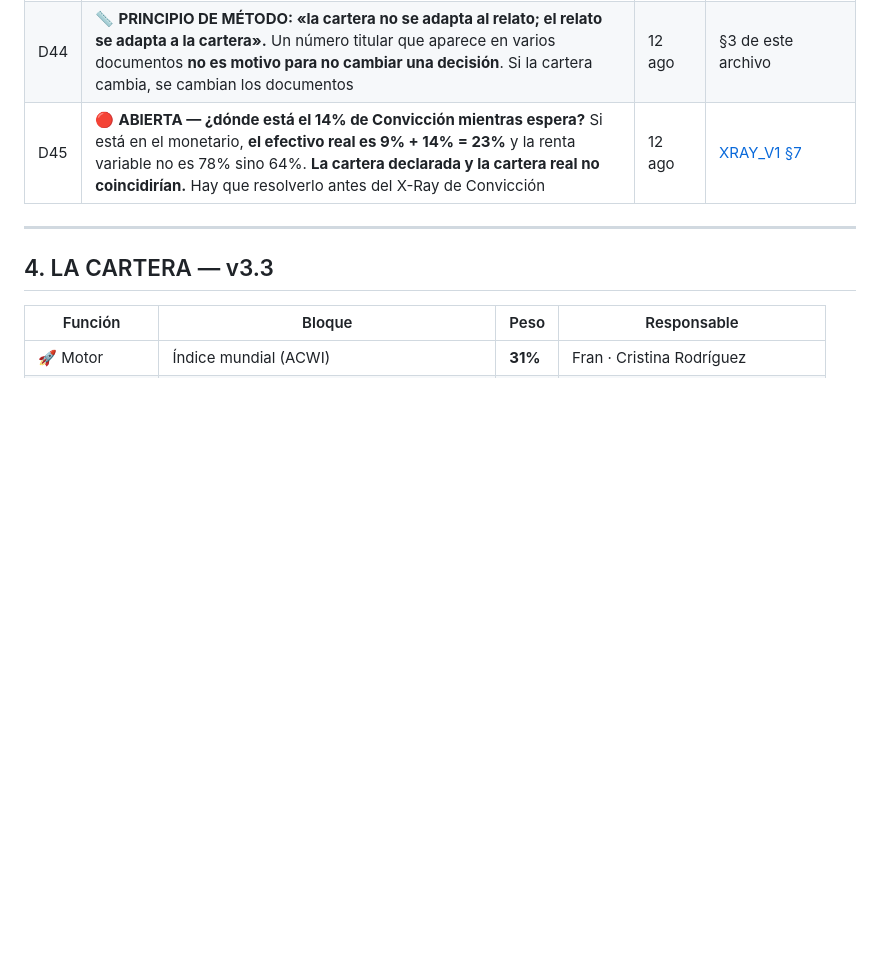
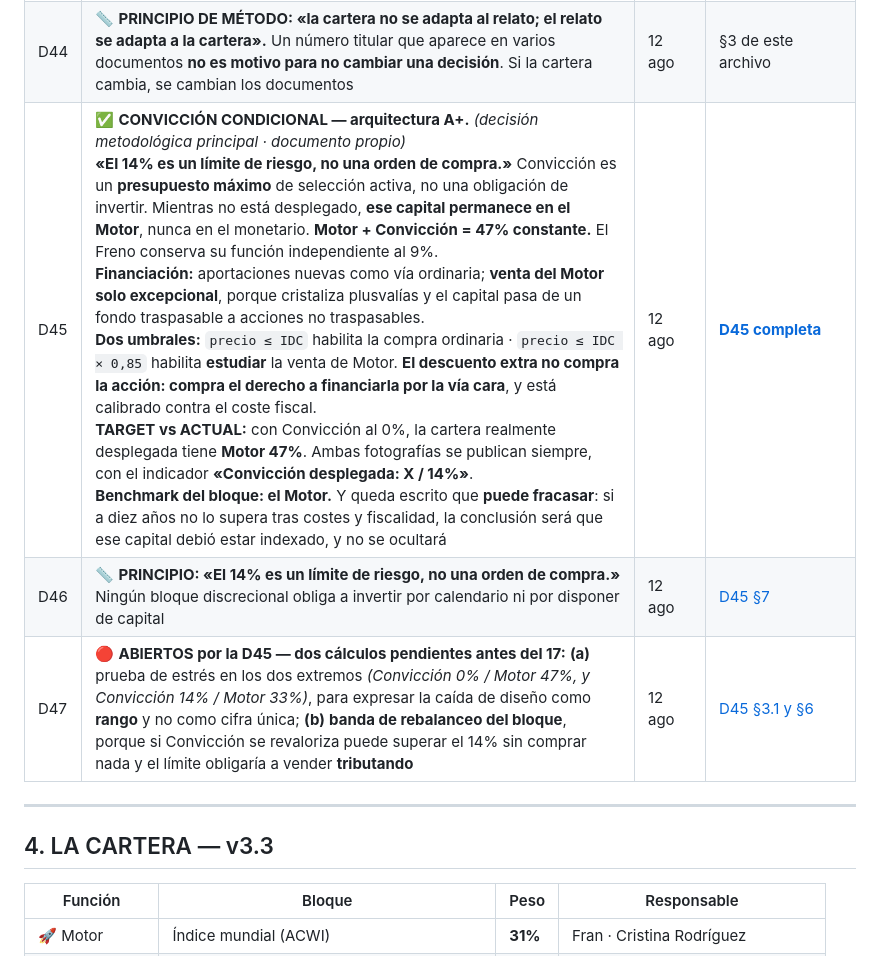
Before and after one commit to lyf3011-droid/peaky-minders-global, a Markdown page: ESTADO.md, the part around the change. GitHub-like rendering; blank space fills up the shorter version.

```diff
--- a/ESTADO.md
+++ b/ESTADO.md
@@ -117,7 +117,9 @@ Decisiones cerradas. **No se re-discuten** salvo argumento nuevo.
 | D42 | ❌ **NO SE INCORPORA NINGÚN FONDO TEMÁTICO DE MEGATENDENCIAS.** Cinco motivos medidos: contradice la tesis del núcleo indexado · el look-through ya arroja **21,2% de tecnología** sin comprarla · el único temático analizado a fondo *(RobecoSAM Smart Energy)* resultó **52,76% tecnología y 0,00% materiales** · coste 1,5-2% frente al 0,11% de la cartera · y **el objetivo declarado es 8-10% y ya estamos en 9,88%**. **El sitio de las megatendencias en esta cartera es Convicción, con precio de entrada** | 12 ago | [XRAY_V1 §6.6](02_CARTERA/XRAY_V1.md) |
 | D43 | ✅ **FRENO 11% → 9%. Los 2 puntos van ÍNTEGROS AL MOTOR: 31% → 33%.** Reparto interno del Freno: monetario 6% + bonos cortos 3%. **RV sube a 78%**, rentabilidad esperada **+0,11%**, caída de diseño **−44,3%** *(sigue ~14 puntos por debajo del −58,4% del índice)*. **Se descartan 8% y 7%**: la mejora no compensa el deterioro adicional. **Los 2 puntos NO van a Aceleración**, que acaba de cerrarse al 12% con una regla — inflarla porque sobran puntos sería incoherente. **El Motor no exige tesis nueva, ni producto nuevo, ni regla nueva** | 12 ago | [XRAY_V1 §7](02_CARTERA/XRAY_V1.md) |
 | D44 | 📏 **PRINCIPIO DE MÉTODO: «la cartera no se adapta al relato; el relato se adapta a la cartera».** Un número titular que aparece en varios documentos **no es motivo para no cambiar una decisión**. Si la cartera cambia, se cambian los documentos | 12 ago | §3 de este archivo |
-| D45 | 🔴 **ABIERTA — ¿dónde está el 14% de Convicción mientras espera?** Si está en el monetario, **el efectivo real es 9% + 14% = 23%** y la renta variable no es 78% sino 64%. **La cartera declarada y la cartera real no coincidirían.** Hay que resolverlo antes del X-Ray de Convicción | 12 ago | [XRAY_V1 §7](02_CARTERA/XRAY_V1.md) |
+| D45 | ✅ **CONVICCIÓN CONDICIONAL — arquitectura A+.** *(decisión metodológica principal · documento propio)*<br>**«El 14% es un límite de riesgo, no una orden de compra.»** Convicción es un **presupuesto máximo** de selección activa, no una obligación de invertir. Mientras no está desplegado, **ese capital permanece en el Motor**, nunca en el monetario. **Motor + Convicción = 47% constante.** El Freno conserva su función independiente al 9%.<br>**Financiación:** aportaciones nuevas como vía ordinaria; **venta del Motor solo excepcional**, porque cristaliza plusvalías y el capital pasa de un fondo traspasable a acciones no traspasables.<br>**Dos umbrales:** `precio ≤ IDC` habilita la compra ordinaria · `precio ≤ IDC × 0,85` habilita **estudiar** la venta de Motor. **El descuento extra no compra la acción: compra el derecho a financiarla por la vía cara**, y está calibrado contra el coste fiscal.<br>**TARGET vs ACTUAL:** con Convicción al 0%, la cartera realmente desplegada tiene **Motor 47%**. Ambas fotografías se publican siempre, con el indicador **«Convicción desplegada: X / 14%»**.<br>**Benchmark del bloque: el Motor.** Y queda escrito que **puede fracasar**: si a diez años no lo supera tras costes y fiscalidad, la conclusión será que ese capital debió estar indexado, y no se ocultará | 12 ago | [**D45 completa**](02_CARTERA/D45_CONVICCION_CONDICIONAL.md) |
+| D46 | 📏 **PRINCIPIO: «El 14% es un límite de riesgo, no una orden de compra.»** Ningún bloque discrecional obliga a invertir por calendario ni por disponer de capital | 12 ago | [D45 §7](02_CARTERA/D45_CONVICCION_CONDICIONAL.md) |
+| D47 | 🔴 **ABIERTOS por la D45 — dos cálculos pendientes antes del 17:** **(a)** prueba de estrés en los dos extremos *(Convicción 0% / Motor 47%, y Convicción 14% / Motor 33%)*, para expresar la caída de diseño como **rango** y no como cifra única; **(b)** **banda de rebalanceo del bloque**, porque si Convicción se revaloriza puede superar el 14% sin comprar nada y el límite obligaría a vender **tributando** | 12 ago | [D45 §3.1 y §6](02_CARTERA/D45_CONVICCION_CONDICIONAL.md) |
 
 ---
 
```
Also changed, not shown: 02_CARTERA/D45_CONVICCION_CONDICIONAL.md (added, +545 -0 lines).
